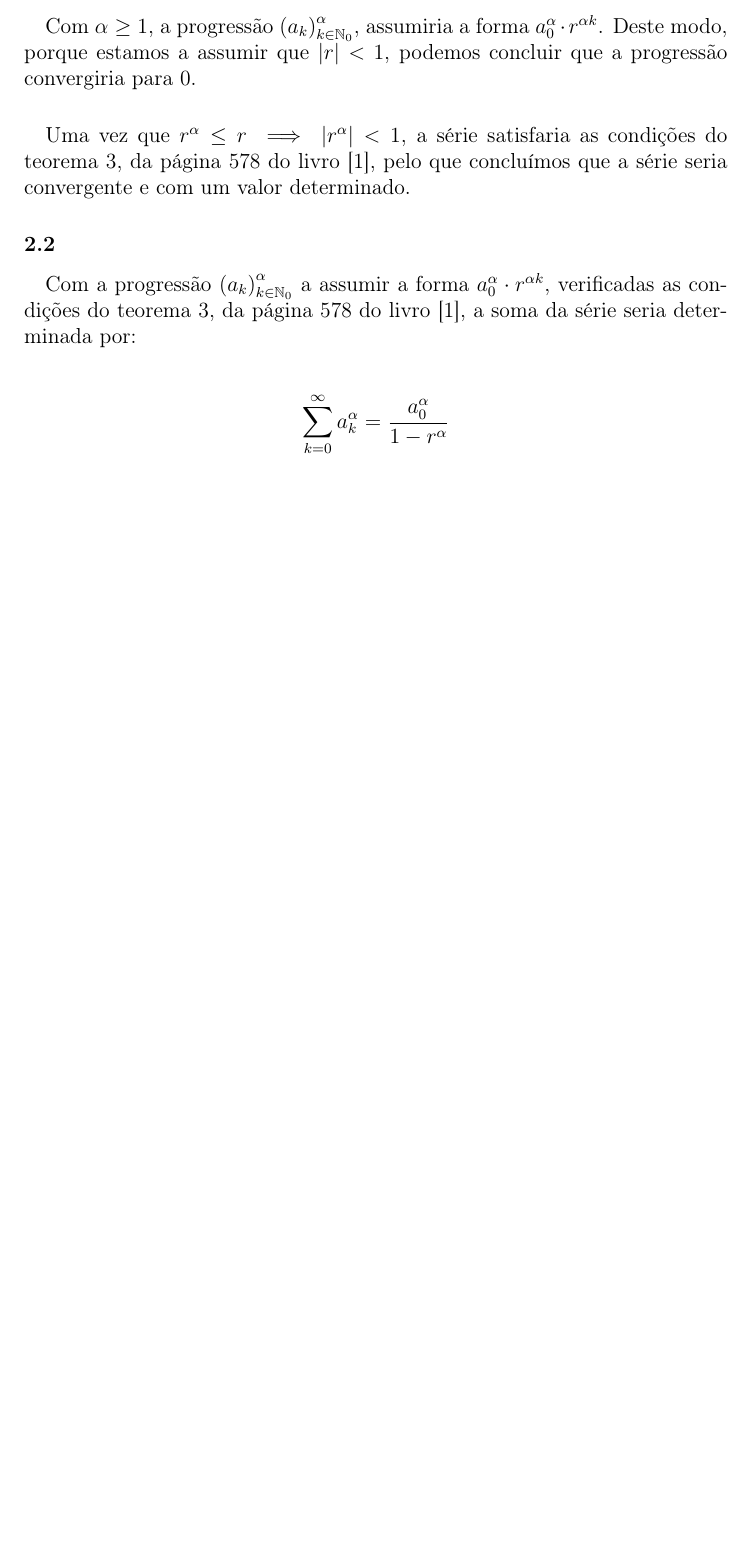
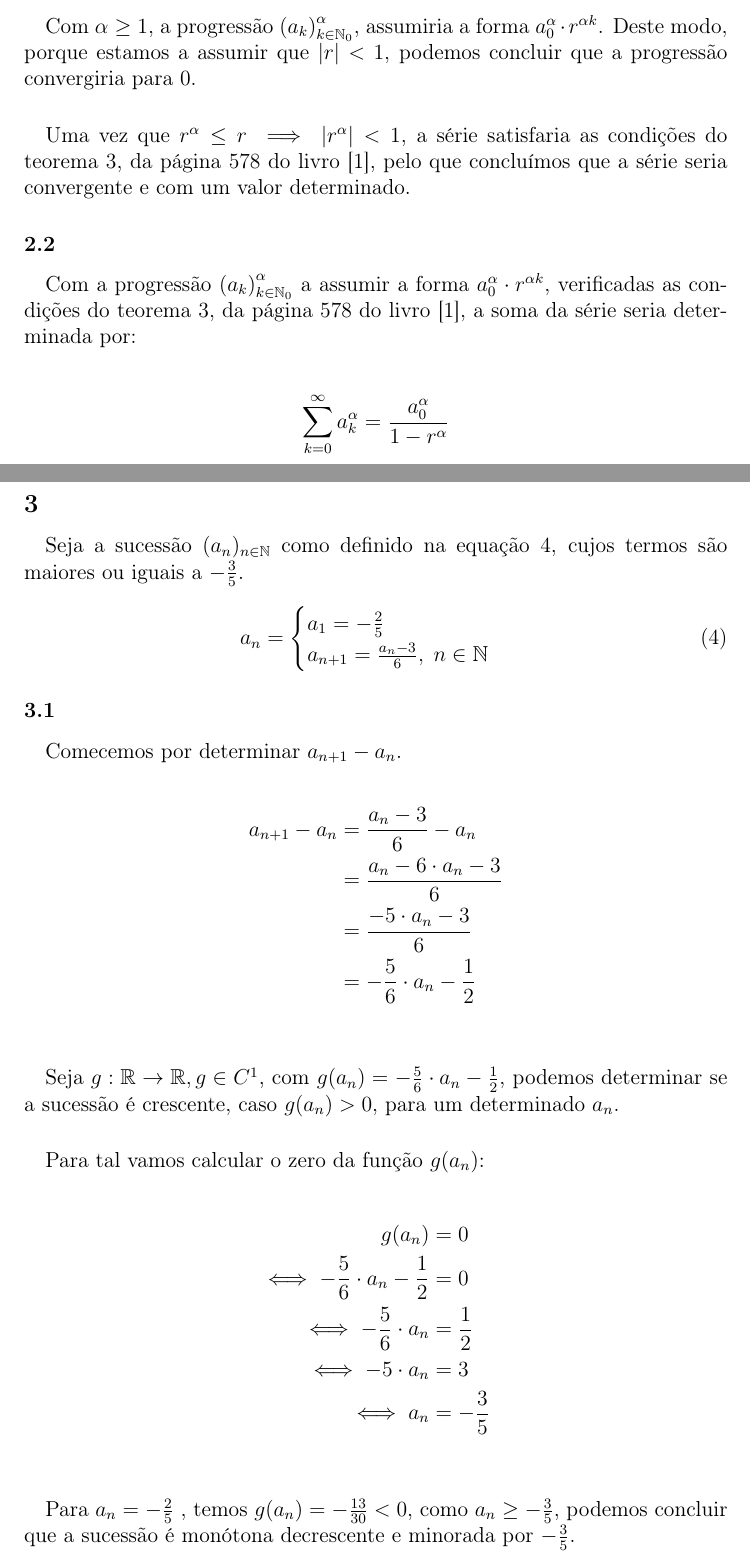
Before and after one commit to cpmachado/uab-efolio-a-eai1, a LaTeX document (2200909efolioA.tex, which reads ex3.tex): part of page 4 of 5 before the commit and two parts of pages 4 and 5 of 7 after it, the two joined at a grey line, cut so that both start at the same text, the shorter picture padded with empty space. Compiled offline with pdfLaTeX.

Commit message:
exercicio 3

```diff
--- /dev/null
+++ b/ex3.tex
@@ -0,0 +1,43 @@
+\subsection{}
+
+\paragraph{} Seja a sucessão $(a_n)_{n \in \mathbb{N}}$ como definido na
+equação \ref{eqn:ex3-suc}, cujos termos são maiores ou iguais a
+$-\frac{3}{5}$.
+
+\begin{equation}
+\label{eqn:ex3-suc}
+	a_n =
+	\begin{cases}
+		a_1 = -\frac{2}{5}\\
+		a_{n + 1} = \frac{a_n - 3}{6}, \; n \in \mathbb{N}\\
+	\end{cases}
+\end{equation}
+
+\subsubsection{}
+
+\paragraph{} Comecemos por determinar $a_{n+1} - a_n$.
+
+\begin{align*}
+	a_{n+1} - a_n &= \frac{a_n - 3}{6} - a_n\\
+	&= \frac{a_n - 6 \cdot a_n - 3}{6}\\
+	&= \frac{- 5 \cdot a_n - 3}{6}\\
+	&= -\frac{5}{6} \cdot a_n - \frac{1}{2}\\
+\end{align*}
+
+\paragraph{} Seja $g: \mathbb{R} \to \mathbb{R}, g \in C^1$, com
+$g(a_n) = -\frac{5}{6} \cdot a_n - \frac{1}{2}$, podemos determinar se a
+sucessão é crescente, caso $g(a_n) > 0$, para um determinado $a_n$.
+
+\paragraph{} Para tal vamos calcular o zero da função $g(a_n)$:
+
+\begin{align*}
+	g(a_n) &= 0\\
+	\iff -\frac{5}{6} \cdot a_n - \frac{1}{2} &= 0\\
+	\iff -\frac{5}{6} \cdot a_n  &= \frac{1}{2}\\
+	\iff -5 \cdot a_n  &= 3\\
+	\iff a_n  &= -\frac{3}{5}\\
+\end{align*}
+
+\paragraph{} Para $a_n = -\frac{2}{5}$ , temos $g(a_n) = -\frac{13}{30} < 0$,
+como $a_n \geq -\frac{3}{5}$, podemos concluir que a sucessão é monótona
+decrescente e minorada por $-\frac{3}{5}$.
```
Also changed, not shown: resolucao.tex (+2 -0 lines), ex3.tex (13 more changed lines).
